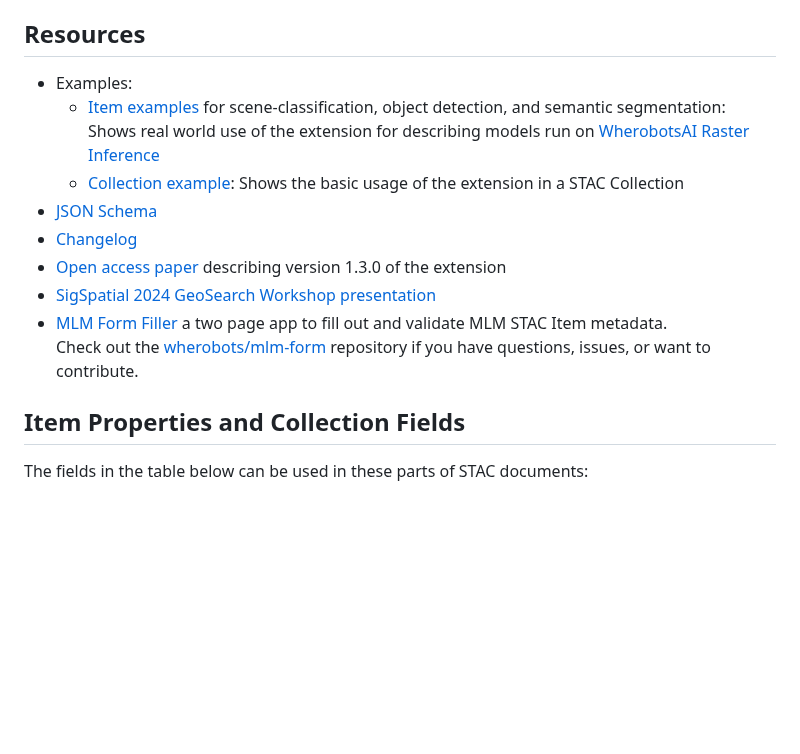
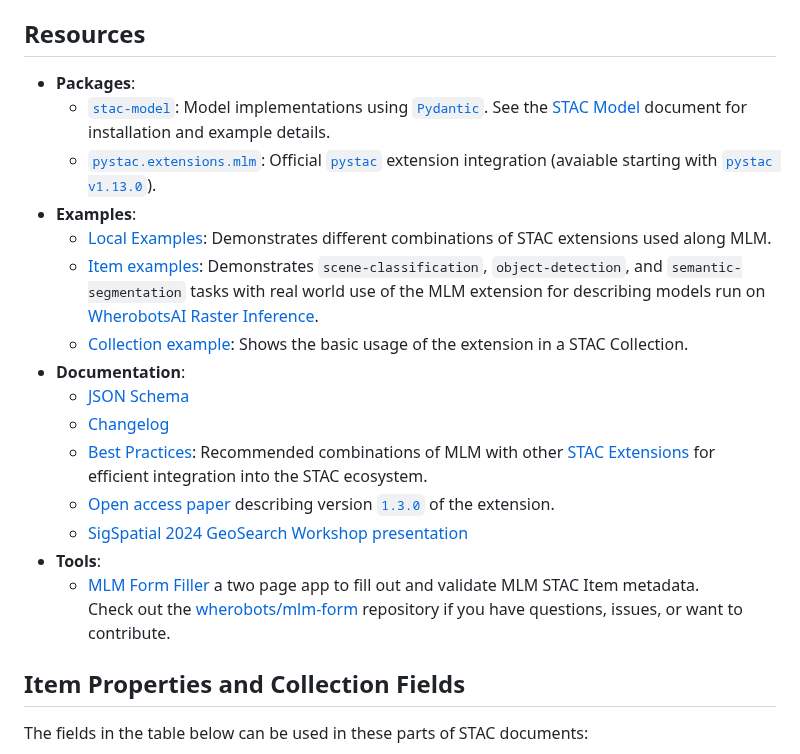
Before and after one commit to stac-extensions/mlm, a Markdown page: README.md, the part around the change. Drawn GitHub-style; blank space fills up the shorter version.

Commit message:
improve resources references in README
- Add `pystac.extensions.mlm` reference (relates to https://github.com/stac-utils/pystac/pull/1542)
- Update listing of resources with more details and formatting

```diff
--- a/README.md
+++ b/README.md
@@ -94,19 +94,31 @@ connectors, please refer to the [STAC Model](./README_STAC_MODEL.md) document.
 
 ## Resources
 
-- Examples:
-  - [Item examples](https://huggingface.co/wherobots/mlm-stac) for scene-classification,
-      object detection, and semantic segmentation: Shows real world use of the
-      extension for describing models run on
-      [WherobotsAI Raster Inference](https://wherobots.com/wherobotsai-for-raster-inference/)
-  - [Collection example](examples/collection.json): Shows the basic usage of the extension in a STAC Collection
-- [JSON Schema](https://stac-extensions.github.io/mlm/)
-- [Changelog](./CHANGELOG.md)
-- [Open access paper](https://dl.acm.org/doi/10.1145/3681769.3698586) describing version 1.3.0 of the extension
-- [SigSpatial 2024 GeoSearch Workshop presentation](/docs/static/sigspatial_2024_mlm.pdf)
-- [MLM Form Filler](https://mlm-form.vercel.app/) a two page app to fill out and validate MLM STAC Item metadata. <br>
-  Check out the [wherobots/mlm-form](https://github.com/wherobots/mlm-form) repository if you have questions, issues,
-  or want to contribute.
+- **Packages**:
+  - [`stac-model`](./stac_model): Model implementations using [`Pydantic`](https://docs.pydantic.dev/latest/).
+    See the [STAC Model](./README_STAC_MODEL.md) document for installation and example details.
+  - [`pystac.extensions.mlm`](https://github.com/stac-utils/pystac/blob/main/pystac/extensions/mlm.py):
+    Official [`pystac`](https://github.com/stac-utils/pystac) extension integration
+    (avaiable starting with [`pystac v1.13.0`](https://github.com/stac-utils/pystac/blob/main/CHANGELOG.md#v1130)).
+- **Examples**:
+  - [Local Examples](./examples): Demonstrates different combinations of STAC extensions used along MLM.
+  - [Item examples](https://huggingface.co/wherobots/mlm-stac): Demonstrates `scene-classification`,
+      `object-detection`, and `semantic-segmentation` tasks with real world use of the
+      MLM extension for describing models run on
+      [WherobotsAI Raster Inference](https://wherobots.com/wherobotsai-for-raster-inference/).
+  - [Collection example](examples/collection.json): Shows the basic usage of the extension in a STAC Collection.
+- **Documentation**:
+  - [JSON Schema](https://stac-extensions.github.io/mlm/)
+  - [Changelog](./CHANGELOG.md)
+  - [Best Practices](./best-practices.md): Recommended combinations of MLM with
+    other [STAC Extensions](https://stac-extensions.github.io/) for efficient integration into the STAC ecosystem.
+  - [Open access paper](https://dl.acm.org/doi/10.1145/3681769.3698586) describing
+    version [`1.3.0`](https://github.com/stac-extensions/mlm/blob/main/CHANGELOG.md#v130) of the extension.
+  - [SigSpatial 2024 GeoSearch Workshop presentation](/docs/static/sigspatial_2024_mlm.pdf)
+- **Tools**:
+  - [MLM Form Filler](https://mlm-form.vercel.app/) a two page app to fill out and validate MLM STAC Item metadata. <br>
+    Check out the [wherobots/mlm-form](https://github.com/wherobots/mlm-form) repository if you have questions, issues,
+    or want to contribute.
 
 ## Item Properties and Collection Fields
 
```
